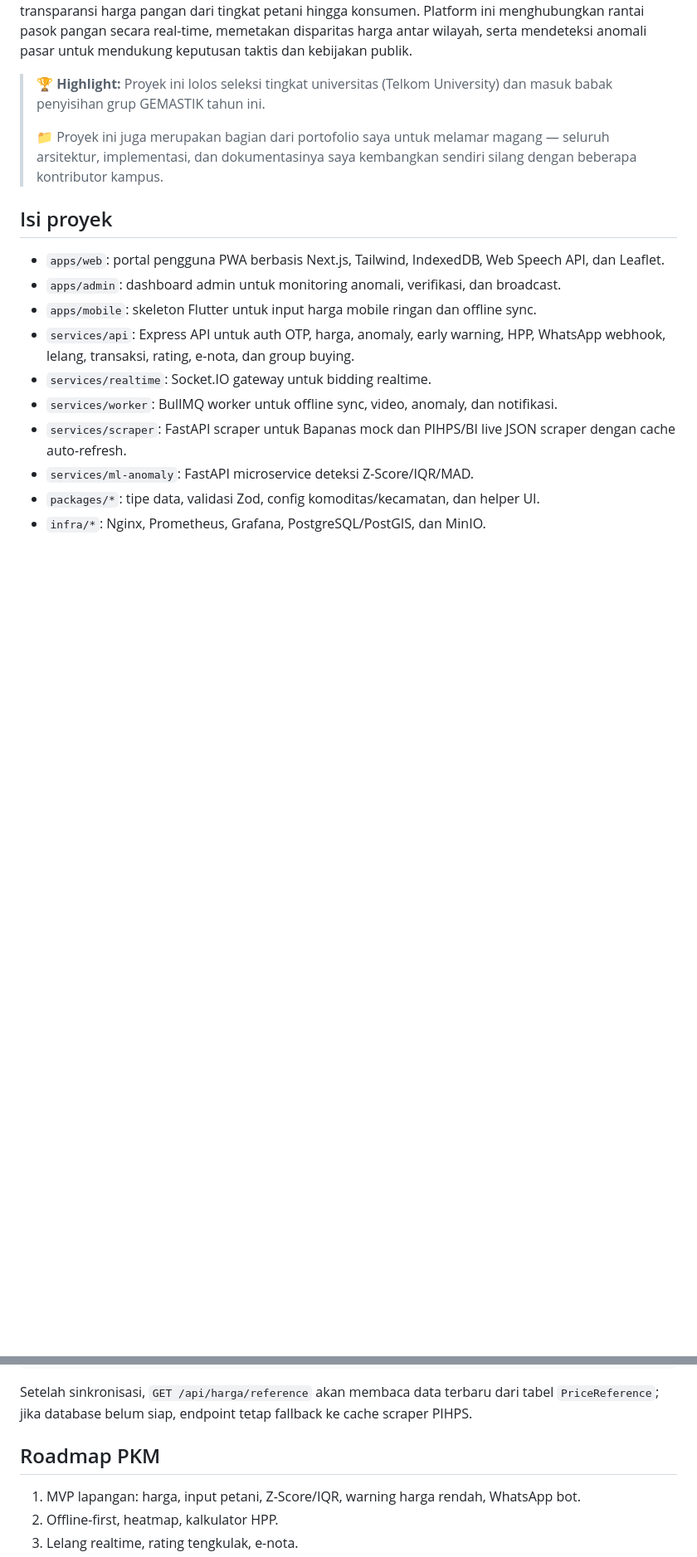
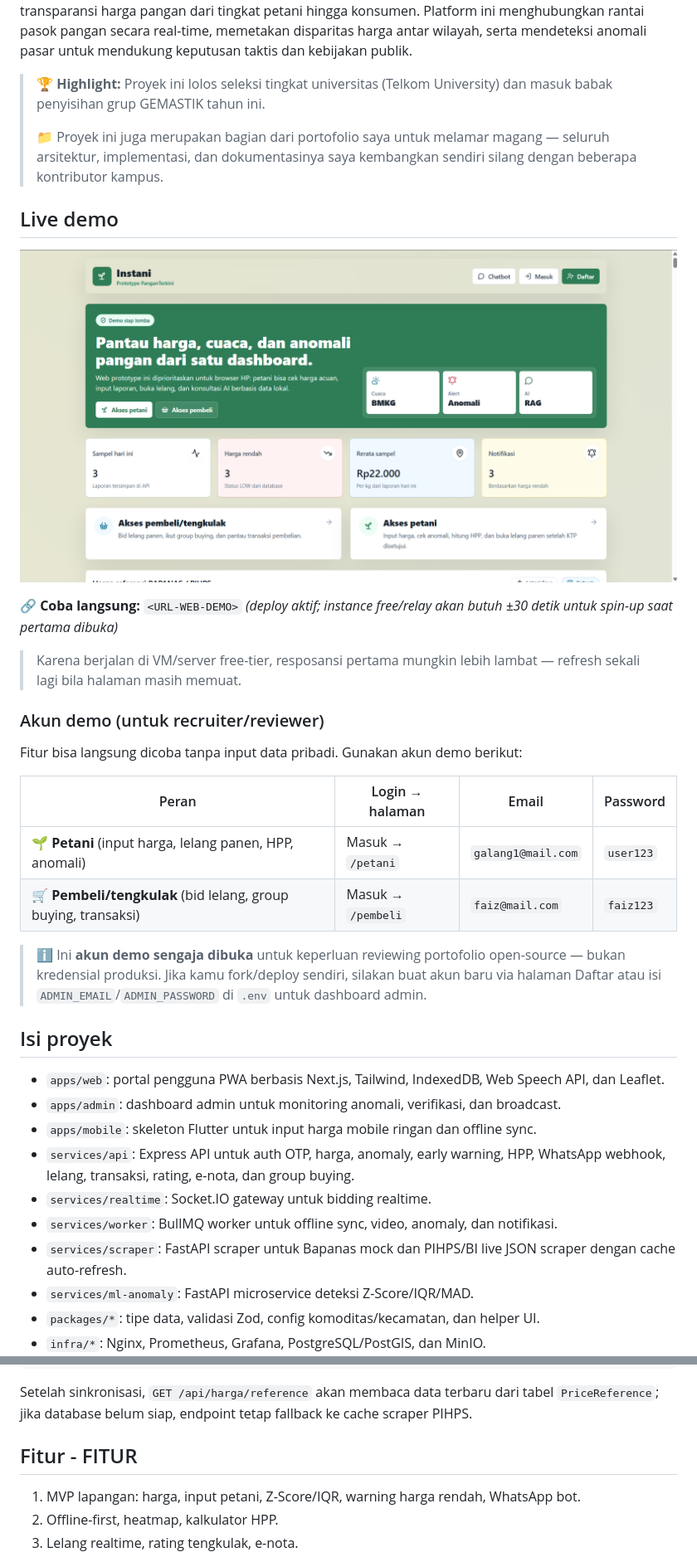
Before and after one commit to galang300/Instani, a Markdown page: README.md, 2 parts joined by grey strips. Shown at 83% size. Drawn GitHub-style; pictures changed too: gambar/dasboard.png (added); blank space fills up the shorter version.

Commit message:
tambah deskripsi

```diff
--- a/README.md
+++ b/README.md
@@ -5,6 +5,25 @@ Monorepo MVP ini dirancang sebagai infrastruktur sistem terintegrasi skala nasio
 > 🏆 **Highlight:** Proyek ini lolos seleksi tingkat universitas (Telkom University) dan masuk babak penyisihan grup GEMASTIK tahun ini.
 >
 > 📁 Proyek ini juga merupakan bagian dari portofolio saya untuk melamar magang — seluruh arsitektur, implementasi, dan dokumentasinya saya kembangkan sendiri silang dengan beberapa kontributor kampus.
+
+## Live demo
+
+[![Dashboard Instani](gambar/dasboard.png)](gambar/dasboard.png)
+
+🔗 **Coba langsung:** `<URL-WEB-DEMO>` *(deploy aktif; instance free/relay akan butuh ±30 detik untuk spin-up saat pertama dibuka)*
+
+> Karena berjalan di VM/server free-tier, resposansi pertama mungkin lebih lambat — refresh sekali lagi bila halaman masih memuat.
+
+### Akun demo (untuk recruiter/reviewer)
+
+Fitur bisa langsung dicoba tanpa input data pribadi. Gunakan akun demo berikut:
+
+| Peran | Login → halaman | Email | Password |
+|---|---|---|---|
+| 🌱 **Petani** (input harga, lelang panen, HPP, anomali) | Masuk → `/petani` | `galang1@mail.com` | `user123` |
+| 🛒 **Pembeli/tengkulak** (bid lelang, group buying, transaksi) | Masuk → `/pembeli` | `faiz@mail.com` | `faiz123` |
+
+> ℹ️ Ini **akun demo sengaja dibuka** untuk keperluan reviewing portofolio open-source — bukan kredensial produksi. Jika kamu fork/deploy sendiri, silakan buat akun baru via halaman Daftar atau isi `ADMIN_EMAIL`/`ADMIN_PASSWORD` di `.env` untuk dashboard admin.
 
 ## Isi proyek
 
@@ -101,7 +120,7 @@ curl -X POST http://localhost:4000/api/harga/reference/sync
 
 Setelah sinkronisasi, `GET /api/harga/reference` akan membaca data terbaru dari tabel `PriceReference`; jika database belum siap, endpoint tetap fallback ke cache scraper PIHPS.
 
-## Roadmap PKM
+## Fitur - FITUR
 
 1. MVP lapangan: harga, input petani, Z-Score/IQR, warning harga rendah, WhatsApp bot.
 2. Offline-first, heatmap, kalkulator HPP.
```
